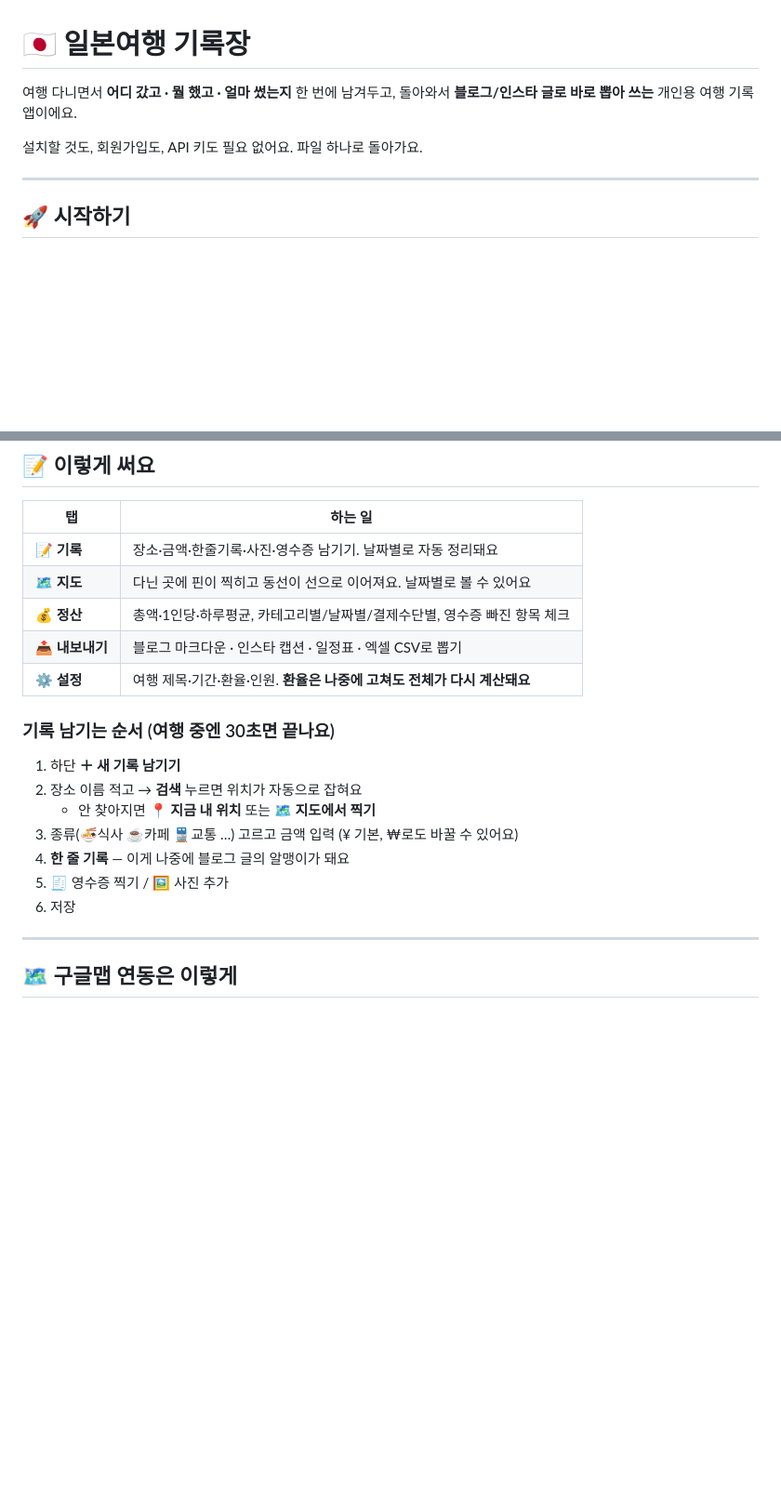
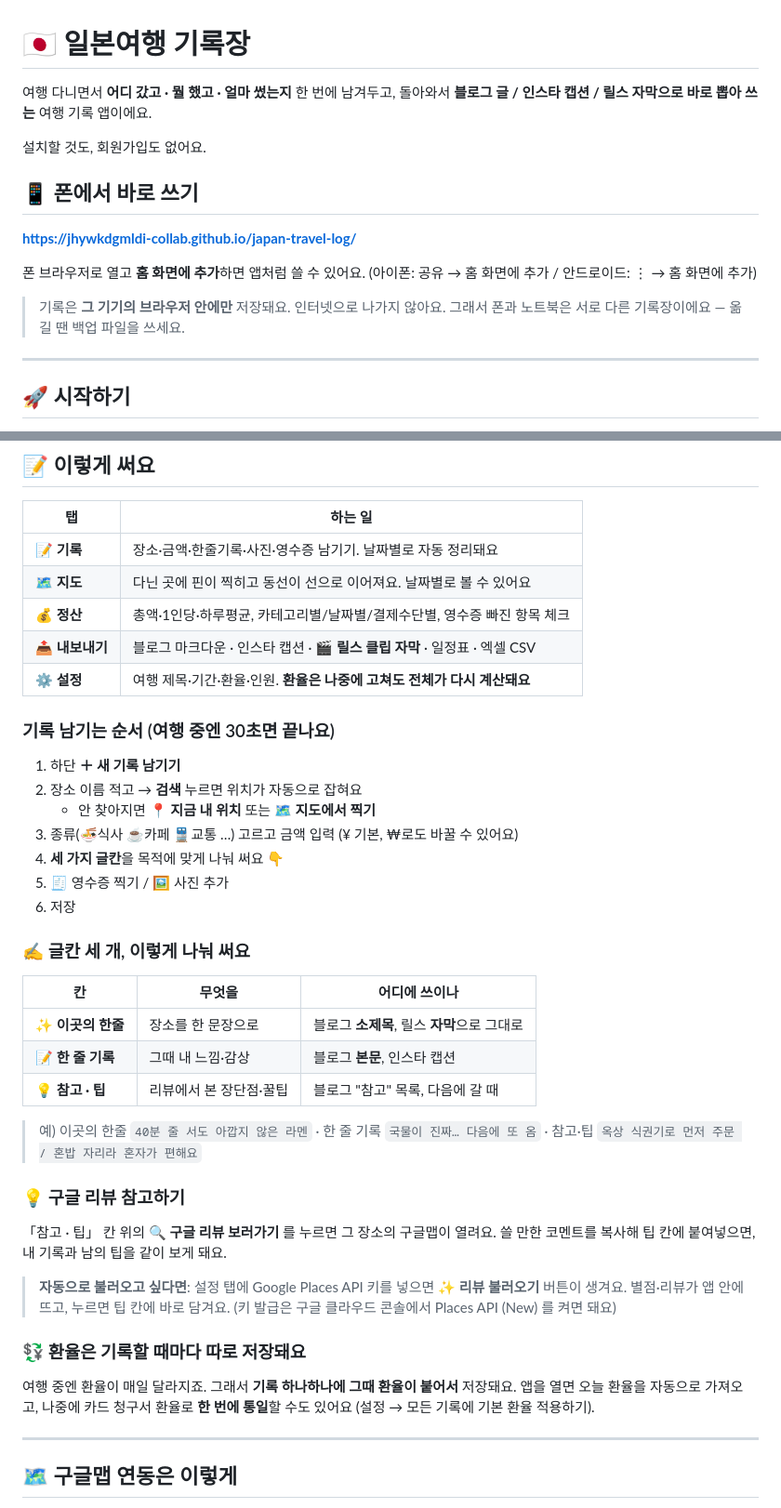
Before and after one commit to jhywkdgmldi-collab/japan-travel-log, a Markdown page: README.md, 2 parts joined by grey strips. Shown at 93% size. Rendered like a GitHub page; blank space fills up the shorter version.

Commit message:
README - 폰 링크와 새 기능 안내 추가

```diff
--- a/README.md
+++ b/README.md
@@ -1,9 +1,19 @@
 # 🇯🇵 일본여행 기록장
 
 여행 다니면서 **어디 갔고 · 뭘 했고 · 얼마 썼는지** 한 번에 남겨두고,
-돌아와서 **블로그/인스타 글로 바로 뽑아 쓰는** 개인용 여행 기록 앱이에요.
+돌아와서 **블로그 글 / 인스타 캡션 / 릴스 자막으로 바로 뽑아 쓰는** 여행 기록 앱이에요.
 
-설치할 것도, 회원가입도, API 키도 필요 없어요. 파일 하나로 돌아가요.
+설치할 것도, 회원가입도 없어요.
+
+## 📱 폰에서 바로 쓰기
+
+**https://jhywkdgmldi-collab.github.io/japan-travel-log/**
+
+폰 브라우저로 열고 **홈 화면에 추가**하면 앱처럼 쓸 수 있어요.
+(아이폰: 공유 → 홈 화면에 추가 / 안드로이드: ⋮ → 홈 화면에 추가)
+
+> 기록은 **그 기기의 브라우저 안에만** 저장돼요. 인터넷으로 나가지 않아요.
+> 그래서 폰과 노트북은 서로 다른 기록장이에요 — 옮길 땐 백업 파일을 쓰세요.
 
 ---
 
@@ -32,7 +42,7 @@ vercel
 | **📝 기록** | 장소·금액·한줄기록·사진·영수증 남기기. 날짜별로 자동 정리돼요 |
 | **🗺 지도** | 다닌 곳에 핀이 찍히고 동선이 선으로 이어져요. 날짜별로 볼 수 있어요 |
 | **💰 정산** | 총액·1인당·하루평균, 카테고리별/날짜별/결제수단별, 영수증 빠진 항목 체크 |
-| **📤 내보내기** | 블로그 마크다운 · 인스타 캡션 · 일정표 · 엑셀 CSV로 뽑기 |
+| **📤 내보내기** | 블로그 마크다운 · 인스타 캡션 · **🎬 릴스 클립 자막** · 일정표 · 엑셀 CSV |
 | **⚙ 설정** | 여행 제목·기간·환율·인원. **환율은 나중에 고쳐도 전체가 다시 계산돼요** |
 
 ### 기록 남기는 순서 (여행 중엔 30초면 끝나요)
@@ -40,9 +50,34 @@ vercel
 2. 장소 이름 적고 → **검색** 누르면 위치가 자동으로 잡혀요
    - 안 찾아지면 **📍 지금 내 위치** 또는 **🗺 지도에서 찍기**
 3. 종류(🍜식사 ☕카페 🚆교통 …) 고르고 금액 입력 (¥ 기본, ₩로도 바꿀 수 있어요)
-4. **한 줄 기록** — 이게 나중에 블로그 글의 알맹이가 돼요
+4. **세 가지 글칸**을 목적에 맞게 나눠 써요 👇
 5. 🧾 영수증 찍기 / 🖼 사진 추가
 6. 저장
+
+### ✍️ 글칸 세 개, 이렇게 나눠 써요
+
+| 칸 | 무엇을 | 어디에 쓰이나 |
+|---|---|---|
+| ✨ **이곳의 한줄** | 장소를 한 문장으로 | 블로그 **소제목**, 릴스 **자막**으로 그대로 |
+| 📝 **한 줄 기록** | 그때 내 느낌·감상 | 블로그 **본문**, 인스타 캡션 |
+| 💡 **참고 · 팁** | 리뷰에서 본 장단점·꿀팁 | 블로그 "참고" 목록, 다음에 갈 때 |
+
+> 예) 이곳의 한줄 `40분 줄 서도 아깝지 않은 라멘`
+> · 한 줄 기록 `국물이 진짜… 다음에 또 옴`
+> · 참고·팁 `옥상 식권기로 먼저 주문 / 혼밥 자리라 혼자가 편해요`
+
+### 💡 구글 리뷰 참고하기
+「참고 · 팁」 칸 위의 **🔍 구글 리뷰 보러가기** 를 누르면 그 장소의 구글맵이 열려요.
+쓸 만한 코멘트를 복사해 팁 칸에 붙여넣으면, 내 기록과 남의 팁을 같이 보게 돼요.
+
+> **자동으로 불러오고 싶다면**: 설정 탭에 Google Places API 키를 넣으면
+> **✨ 리뷰 불러오기** 버튼이 생겨요. 별점·리뷰가 앱 안에 뜨고, 누르면 팁 칸에 바로 담겨요.
+> (키 발급은 구글 클라우드 콘솔에서 Places API (New) 를 켜면 돼요)
+
+### 💱 환율은 기록할 때마다 따로 저장돼요
+여행 중엔 환율이 매일 달라지죠. 그래서 **기록 하나하나에 그때 환율이 붙어서** 저장돼요.
+앱을 열면 오늘 환율을 자동으로 가져오고, 나중에 카드 청구서 환율로 **한 번에 통일**할 수도 있어요
+(설정 → 모든 기록에 기본 환율 적용하기).
 
 ---
 
```
